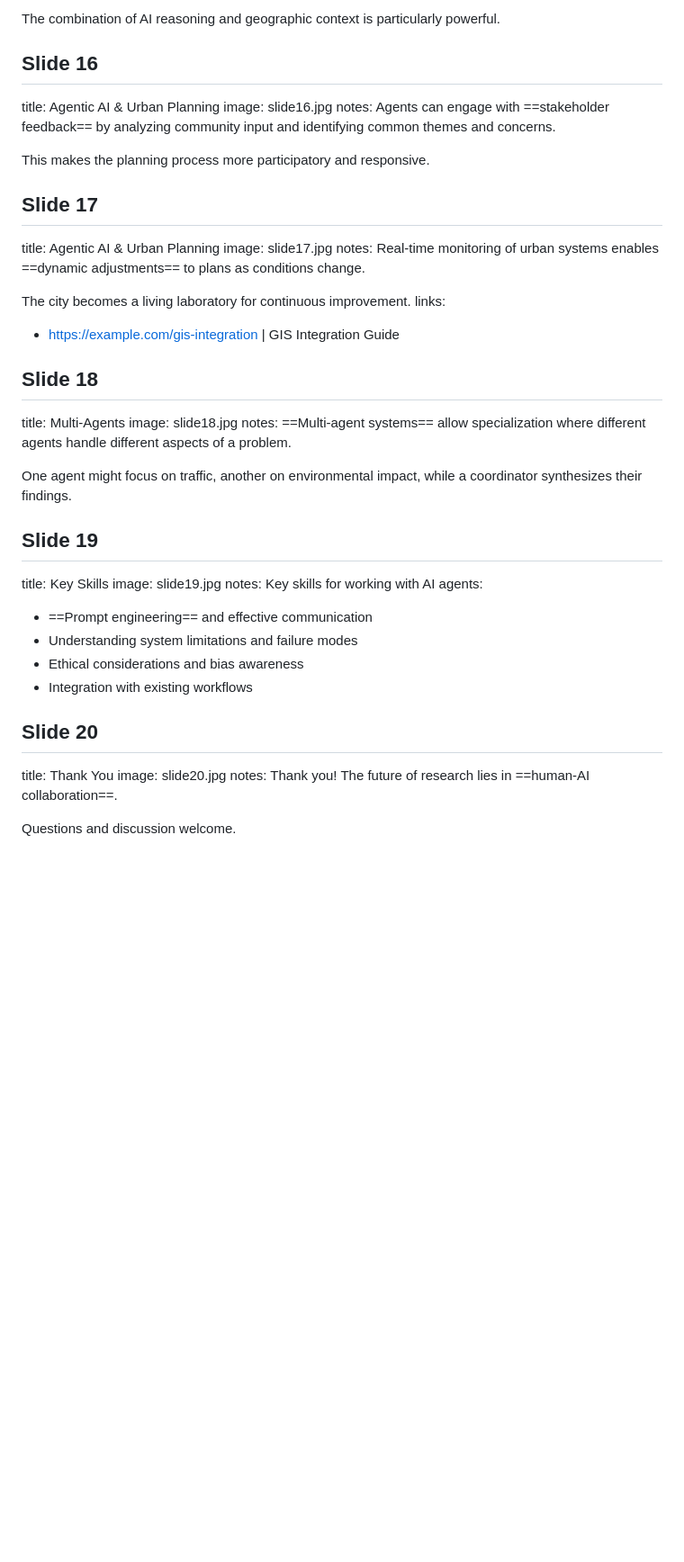
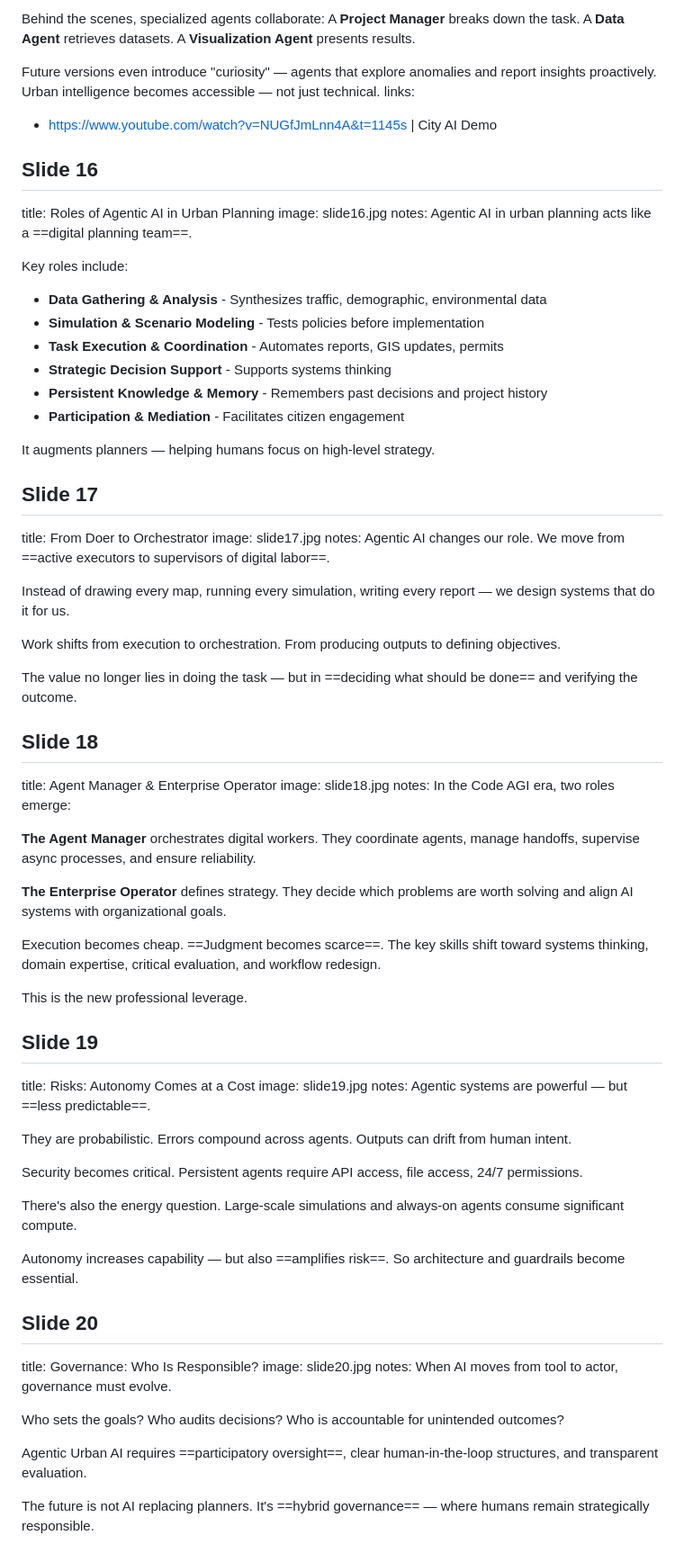
Before and after one commit to VikiSand/pechakucha-agenticai, a Markdown page: slides.md, the part around one of its changes. Shown at 90% size. Drawn GitHub-style; blank space fills up the shorter version.

```diff
--- a/slides.md
+++ b/slides.md
@@ -127,41 +158,69 @@ notes: Integration with ==GIS systems== allows agents to work with spatial data
 
-The combination of AI reasoning and geographic context is particularly powerful.
+Behind the scenes, specialized agents collaborate: A **Project Manager** breaks down the task. A **Data Agent** retrieves datasets. A **Visualization Agent** presents results.
+
+Future versions even introduce "curiosity" — agents that explore anomalies and report insights proactively. Urban intelligence becomes accessible — not just technical.
+links:
+- https://www.youtube.com/watch?v=NUGfJmLnn4A&t=1145s | City AI Demo
 
 ## Slide 16
-title: Agentic AI & Urban Planning
+title: Roles of Agentic AI in Urban Planning
 image: slide16.jpg
-notes: Agents can engage with ==stakeholder feedback== by analyzing community input and identifying common themes and concerns.
+notes: Agentic AI in urban planning acts like a ==digital planning team==.
 
-This makes the planning process more participatory and responsive.
+Key roles include:
+- **Data Gathering & Analysis** - Synthesizes traffic, demographic, environmental data
+- **Simulation & Scenario Modeling** - Tests policies before implementation
+- **Task Execution & Coordination** - Automates reports, GIS updates, permits
+- **Strategic Decision Support** - Supports systems thinking
+- **Persistent Knowledge & Memory** - Remembers past decisions and project history
+- **Participation & Mediation** - Facilitates citizen engagement
+
+It augments planners — helping humans focus on high-level strategy.
 
 ## Slide 17
-title: Agentic AI & Urban Planning
+title: From Doer to Orchestrator
 image: slide17.jpg
-notes: Real-time monitoring of urban systems enables ==dynamic adjustments== to plans as conditions change.
+notes: Agentic AI changes our role. We move from ==active executors to supervisors of digital labor==.
 
-The city becomes a living laboratory for continuous improvement.
-links:
-- https://example.com/gis-integration | GIS Integration Guide
+Instead of drawing every map, running every simulation, writing every report — we design systems that do it for us.
+
+Work shifts from execution to orchestration. From producing outputs to defining objectives.
+
+The value no longer lies in doing the task — but in ==deciding what should be done== and verifying the outcome.
 
 ## Slide 18
-title: Multi-Agents
+title: Agent Manager & Enterprise Operator
 image: slide18.jpg
-notes: ==Multi-agent systems== allow specialization where different agents handle different aspects of a problem.
+notes: In the Code AGI era, two roles emerge:
 
-One agent might focus on traffic, another on environmental impact, while a coordinator synthesizes their findings.
+**The Agent Manager** orchestrates digital workers. They coordinate agents, manage handoffs, supervise async processes, and ensure reliability.
+
+**The Enterprise Operator** defines strategy. They decide which problems are worth solving and align AI systems with organizational goals.
+
+Execution becomes cheap. ==Judgment becomes scarce==. The key skills shift toward systems thinking, domain expertise, critical evaluation, and workflow redesign.
+
+This is the new professional leverage.
 
 ## Slide 19
-title: Key Skills
+title: Risks: Autonomy Comes at a Cost
 image: slide19.jpg
-notes: Key skills for working with AI agents:
-- ==Prompt engineering== and effective communication
-- Understanding system limitations and failure modes
-- Ethical considerations and bias awareness
-- Integration with existing workflows
+notes: Agentic systems are powerful — but ==less predictable==.
+
+They are probabilistic. Errors compound across agents. Outputs can drift from human intent.
+
+Security becomes critical. Persistent agents require API access, file access, 24/7 permissions.
+
+There's also the energy question. Large-scale simulations and always-on agents consume significant compute.
+
+Autonomy increases capability — but also ==amplifies risk==. So architecture and guardrails become essential.
 
 ## Slide 20
-title: Thank You
+title: Governance: Who Is Responsible?
 image: slide20.jpg
-notes: Thank you! The future of research lies in ==human-AI collaboration==.
+notes: When AI moves from tool to actor, governance must evolve.
 
-Questions and discussion welcome.
+Who sets the goals? Who audits decisions? Who is accountable for unintended outcomes?
+
+Agentic Urban AI requires ==participatory oversight==, clear human-in-the-loop structures, and transparent evaluation.
+
+The future is not AI replacing planners. It's ==hybrid governance== — where humans remain strategically responsible.
```
Also changed, not shown: other parts of slides.md (+111 -80 lines).
